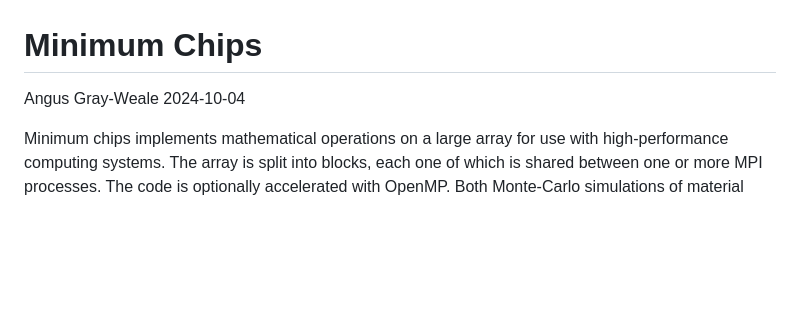
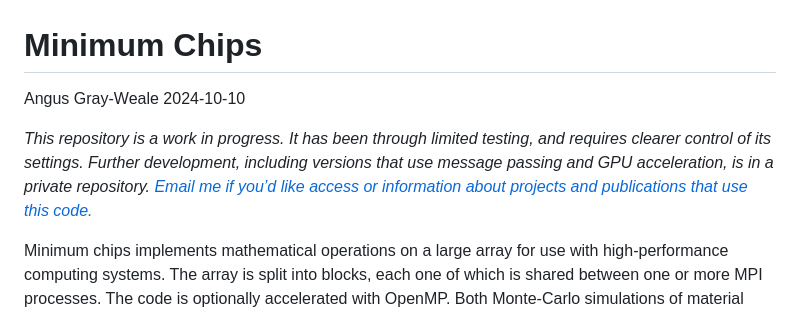
Before and after one commit to gusgw/minimum_chips, a Markdown page: README.md, the part around the change. Drawn GitHub-style; blank space fills up the shorter version.

Commit message:
Update README
Signed-off-by: Angus Gray-Weale <gusgw@gusgw.net>

```diff
--- a/README.md
+++ b/README.md
@@ -1,6 +1,13 @@
 # Minimum Chips
 Angus Gray-Weale
-2024-10-04
+2024-10-10
+
+*This repository is a work in progress. It has been through limited
+testing, and requires clearer control of its settings. Further
+development, including versions that use message passing and GPU
+acceleration, is in a private repository. [Email me if you’d like access
+or information about projects and publications that use this
+code.](mailto:github.com.h3com@passmail.net)*
 
 Minimum chips implements mathematical operations on a large array for
 use with high-performance computing systems. The array is split into
```
